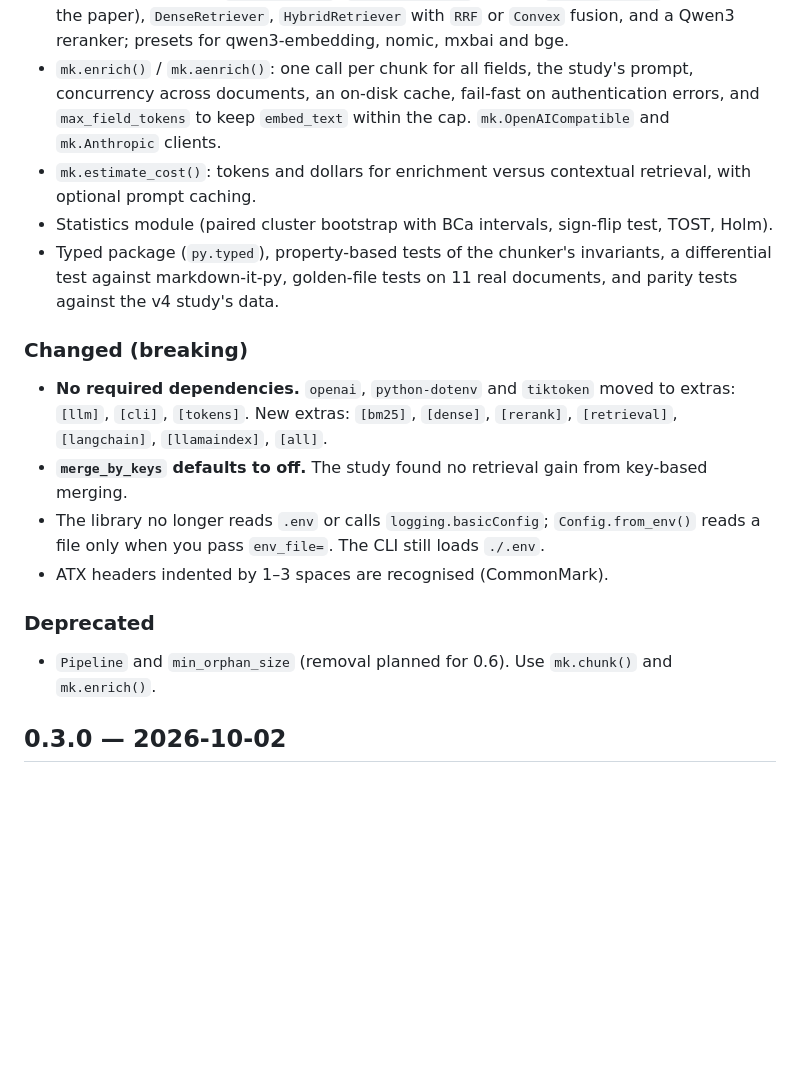
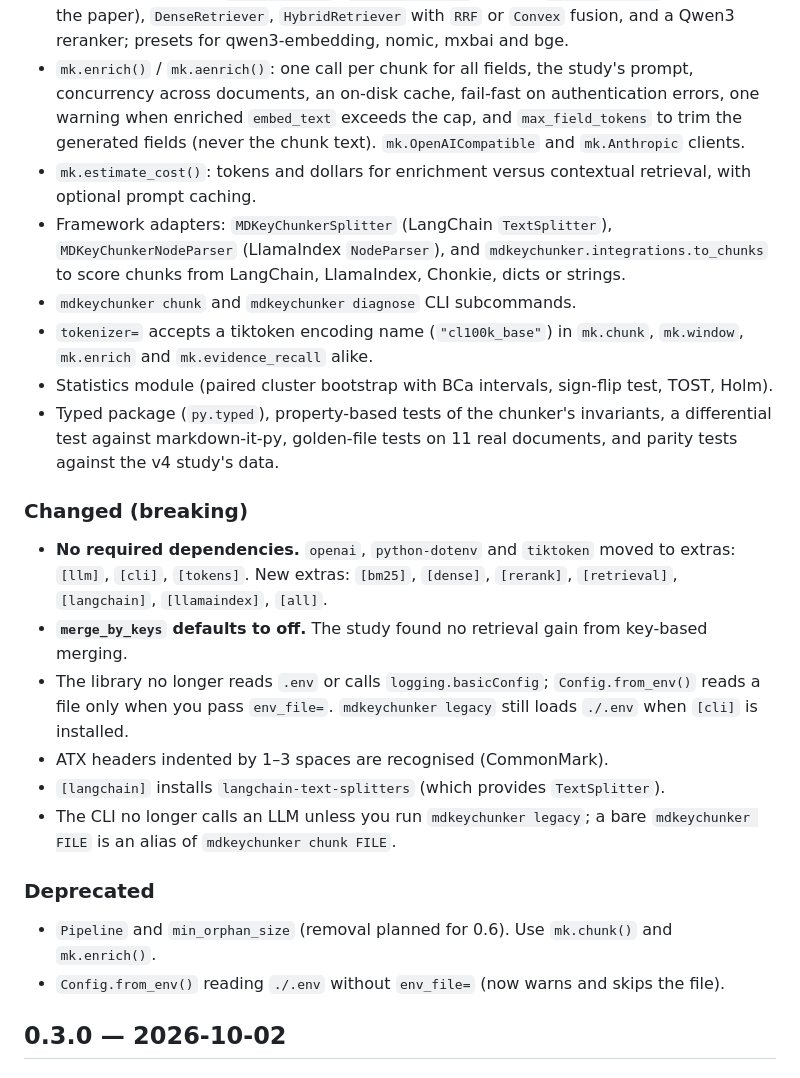
Before and after one commit to bhavik-mangla/MDKeyChunker, a Markdown page: CHANGELOG.md, the part around the change. Drawn GitHub-style; blank space fills up the shorter version.

```diff
--- a/CHANGELOG.md
+++ b/CHANGELOG.md
@@ -22,11 +22,18 @@ calls only where they pay.
   the paper), `DenseRetriever`, `HybridRetriever` with `RRF` or `Convex` fusion, and a Qwen3
   reranker; presets for qwen3-embedding, nomic, mxbai and bge.
 - `mk.enrich()` / `mk.aenrich()`: one call per chunk for all fields, the study's prompt,
-  concurrency across documents, an on-disk cache, fail-fast on authentication errors, and
-  `max_field_tokens` to keep `embed_text` within the cap. `mk.OpenAICompatible` and
+  concurrency across documents, an on-disk cache, fail-fast on authentication errors, one warning when
+  enriched `embed_text` exceeds the cap, and `max_field_tokens` to trim the generated fields
+  (never the chunk text). `mk.OpenAICompatible` and
   `mk.Anthropic` clients.
 - `mk.estimate_cost()`: tokens and dollars for enrichment versus contextual retrieval, with
   optional prompt caching.
+- Framework adapters: `MDKeyChunkerSplitter` (LangChain `TextSplitter`), `MDKeyChunkerNodeParser`
+  (LlamaIndex `NodeParser`), and `mdkeychunker.integrations.to_chunks` to score chunks from
+  LangChain, LlamaIndex, Chonkie, dicts or strings.
+- `mdkeychunker chunk` and `mdkeychunker diagnose` CLI subcommands.
+- `tokenizer=` accepts a tiktoken encoding name (`"cl100k_base"`) in `mk.chunk`, `mk.window`,
+  `mk.enrich` and `mk.evidence_recall` alike.
 - Statistics module (paired cluster bootstrap with BCa intervals, sign-flip test, TOST, Holm).
 - Typed package (`py.typed`), property-based tests of the chunker's invariants, a
   differential test against markdown-it-py, golden-file tests on 11 real documents, and
@@ -38,11 +45,15 @@ calls only where they pay.
   `[langchain]`, `[llamaindex]`, `[all]`.
 - **`merge_by_keys` defaults to off.** The study found no retrieval gain from key-based merging.
 - The library no longer reads `.env` or calls `logging.basicConfig`; `Config.from_env()`
-  reads a file only when you pass `env_file=`. The CLI still loads `./.env`.
+  reads a file only when you pass `env_file=`. `mdkeychunker legacy` still loads `./.env` when `[cli]` is installed.
 - ATX headers indented by 1–3 spaces are recognised (CommonMark).
+- `[langchain]` installs `langchain-text-splitters` (which provides `TextSplitter`).
+- The CLI no longer calls an LLM unless you run `mdkeychunker legacy`; a bare `mdkeychunker FILE`
+  is an alias of `mdkeychunker chunk FILE`.
 
 ### Deprecated
 - `Pipeline` and `min_orphan_size` (removal planned for 0.6). Use `mk.chunk()` and `mk.enrich()`.
+- `Config.from_env()` reading `./.env` without `env_file=` (now warns and skips the file).
 
 ## 0.3.0 — 2026-10-02
 
```
Also changed, not shown: README.md (+66 -19 lines).
